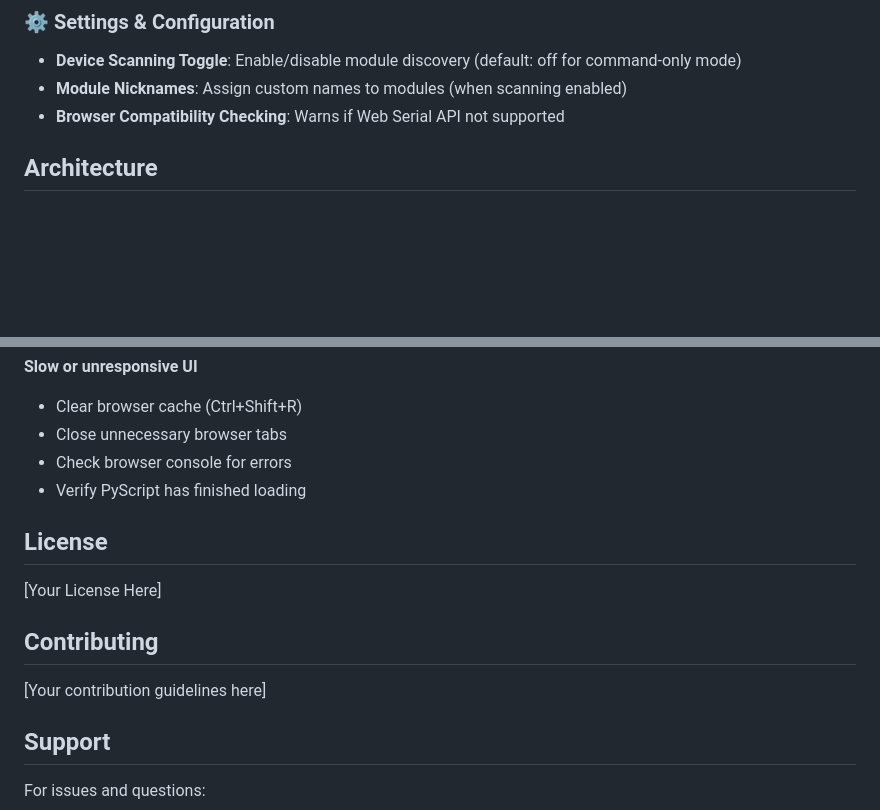
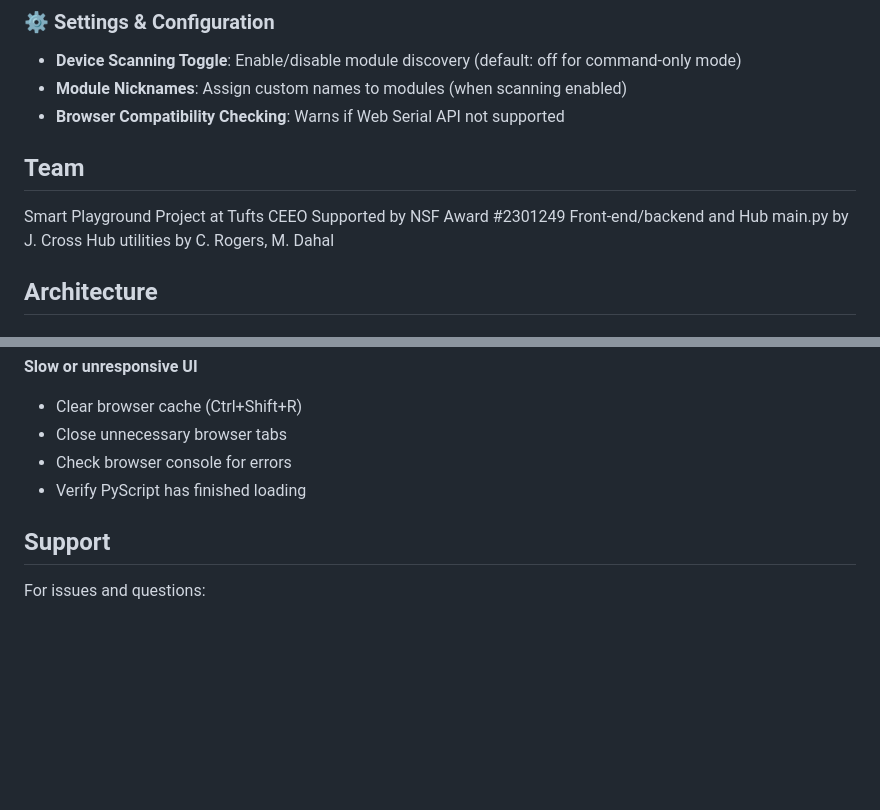
Before and after one commit to jenncross/splayground_app, a Markdown page: webapp/README.md, 2 parts joined by grey strips. Drawn GitHub-style; blank space fills up the shorter version.

```diff
--- a/webapp/README.md
+++ b/webapp/README.md
@@ -35,6 +36,13 @@ This web app provides a messaging-style interface to send commands to ESP32-base
 - **Device Scanning Toggle**: Enable/disable module discovery (default: off for command-only mode)
 - **Module Nicknames**: Assign custom names to modules (when scanning enabled)
 - **Browser Compatibility Checking**: Warns if Web Serial API not supported
+
+
+## Team
+Smart Playground Project at Tufts CEEO
+Supported by NSF Award #2301249
+Front-end/backend and Hub main.py by J. Cross
+Hub utilities by C. Rogers, M. Dahal
 
 ## Architecture
 
@@ -341,14 +349,6 @@ const devices = getAvailableDevices();
 - Check browser console for errors
 - Verify PyScript has finished loading
 
-## License
-
-[Your License Here]
-
-## Contributing
-
-[Your contribution guidelines here]
-
 ## Support
 
 For issues and questions:
```
Also changed, not shown: other parts of webapp/README.md (+1 -0 lines).
